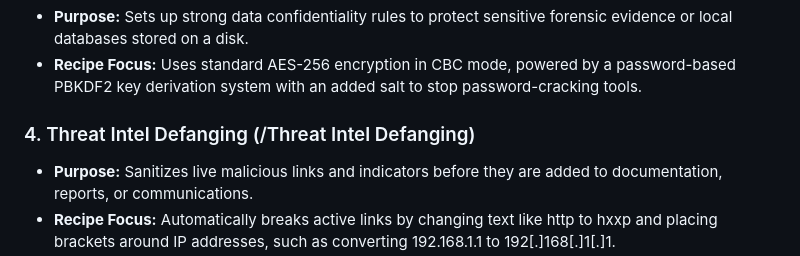
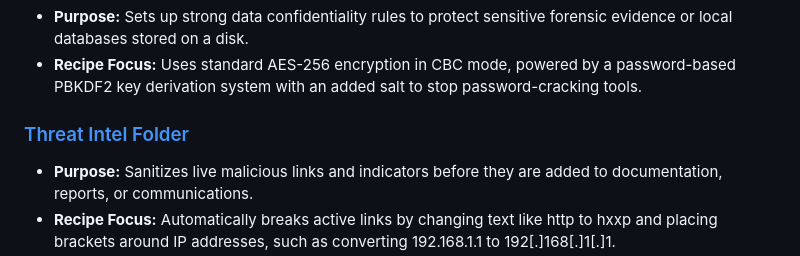
Before and after one commit to TechOunik/CyberChef-Recipes-Playbook, a Markdown page: README.md, the part around the change. Drawn GitHub-style.

Commit message:
Feat:Update README.md

```diff
--- a/README.md
+++ b/README.md
@@ -76,7 +76,7 @@ The playbook is organized into separate folders based on specific security tasks
 - **Purpose:** Sets up strong data confidentiality rules to protect sensitive forensic evidence or local databases stored on a disk.
 - **Recipe Focus:** Uses standard AES-256 encryption in CBC mode, powered by a password-based PBKDF2 key derivation system with an added salt to stop password-cracking tools.
 
-### 4. Threat Intel Defanging (/Threat Intel Defanging)
+### [Threat Intel Folder](Threat%20Intel%20Defanging/)
 - **Purpose:** Sanitizes live malicious links and indicators before they are added to documentation, reports, or communications.
 - **Recipe Focus:** Automatically breaks active links by changing text like http to hxxp and placing brackets around IP addresses, such as converting 192.168.1.1 to 192[.]168[.]1[.]1.
 
```
